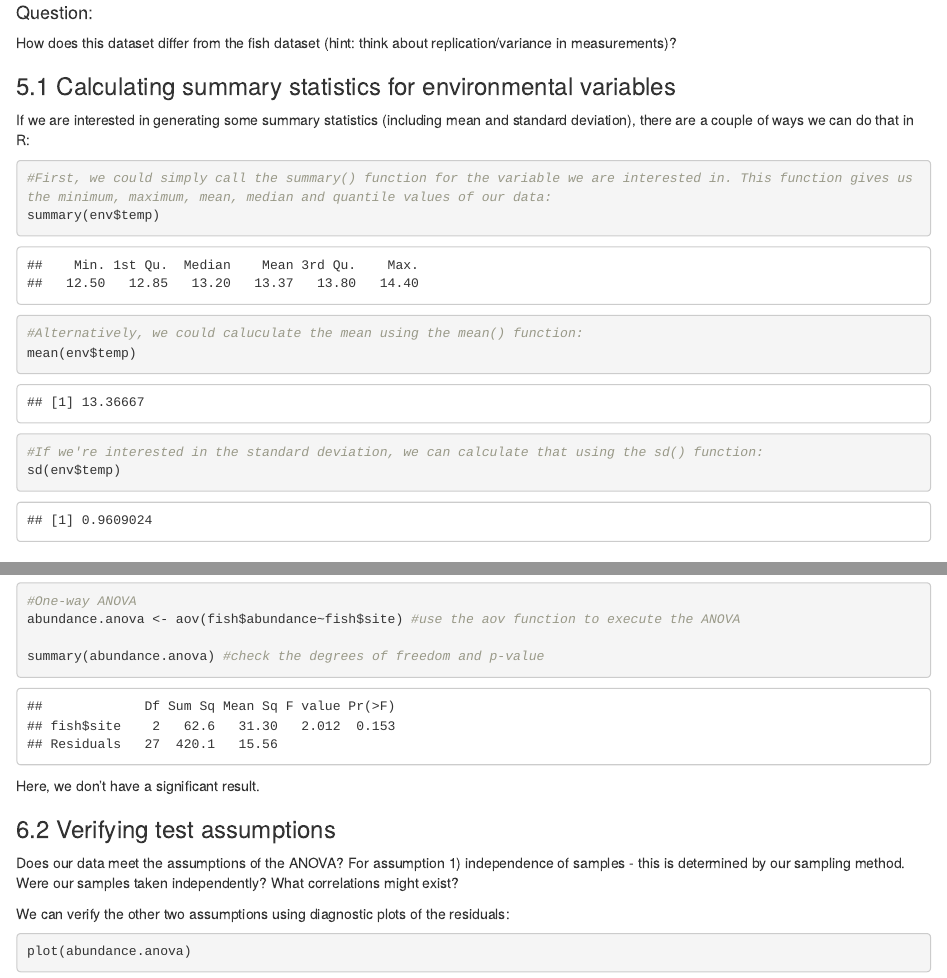
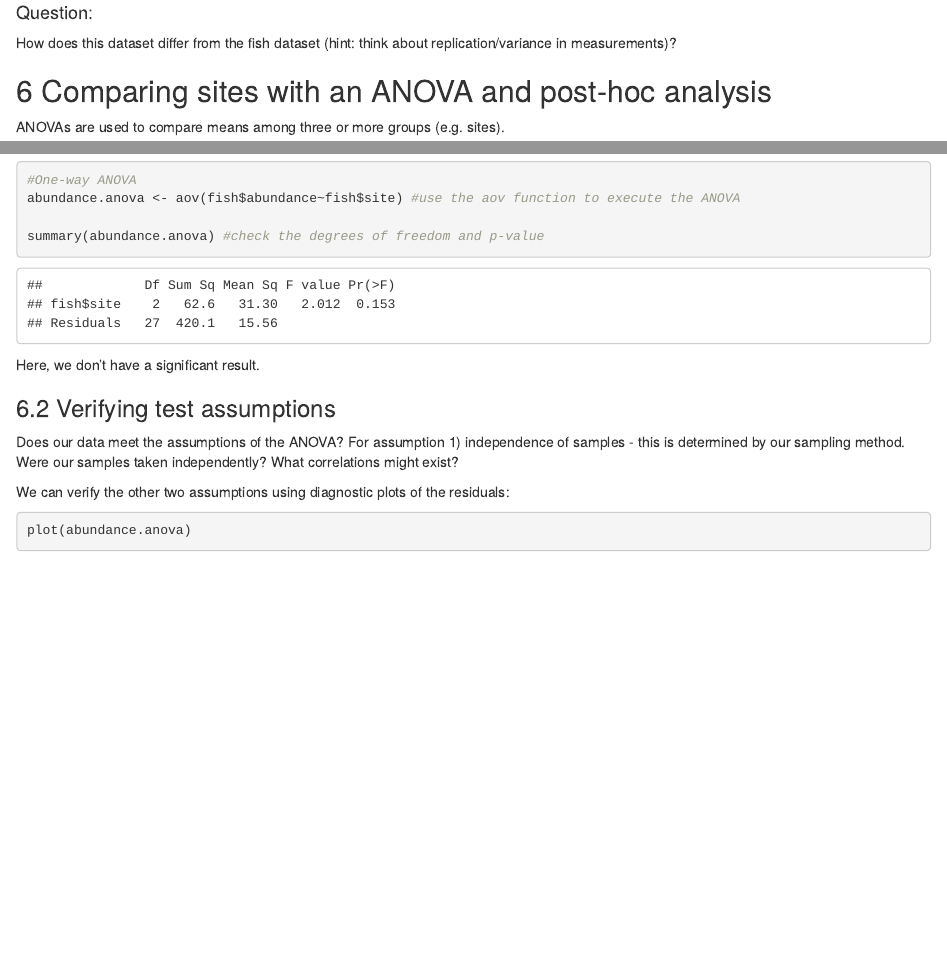
Before and after one commit to JaimeGrimm/EEB434, an R Markdown document (Lab4Tutorial.Rmd): the page in a window 1100 px wide, from 7250 px down before the commit and from 7310 px down after it, so that both start at the same text, and a second part further down, joined at a grey line. The pictures show the output file Lab4Tutorial.html that the author committed with the source, opened offline.

Commit message:
Fix to environmental variables part
I realized that the students don't have replicates at each site so doing means/SD didn't make sense.

````diff
--- a/Lab4Tutorial.Rmd
+++ b/Lab4Tutorial.Rmd
@@ -233,21 +233,6 @@ ggplot(env, aes(y = temp, x = site)) +
 
 How does this dataset differ from the fish dataset (hint: think about replication/variance in measurements)?
 
-### 5.1 Calculating summary statistics for environmental variables
-
-If we are interested in generating some summary statistics (including mean and standard deviation), there are a couple of ways we can do that in R:
-
-```{r}
-#First, we could simply call the summary() function for the variable we are interested in. This function gives us the minimum, maximum, mean, median and quantile values of our data:
-summary(env$temp)
-
-#Alternatively, we could caluculate the mean using the mean() function:
-mean(env$temp)
-
-#If we're interested in the standard deviation, we can calculate that using the sd() function:
-sd(env$temp)
-```
-
 ## 6 Comparing sites with an ANOVA and post-hoc analysis
 
 ANOVAs are used to compare means among three or more groups (e.g. sites).
````
Also changed, not shown: Lab4Tutorial.html, Lab4Tutorial.Rmd (4 more changed lines).
